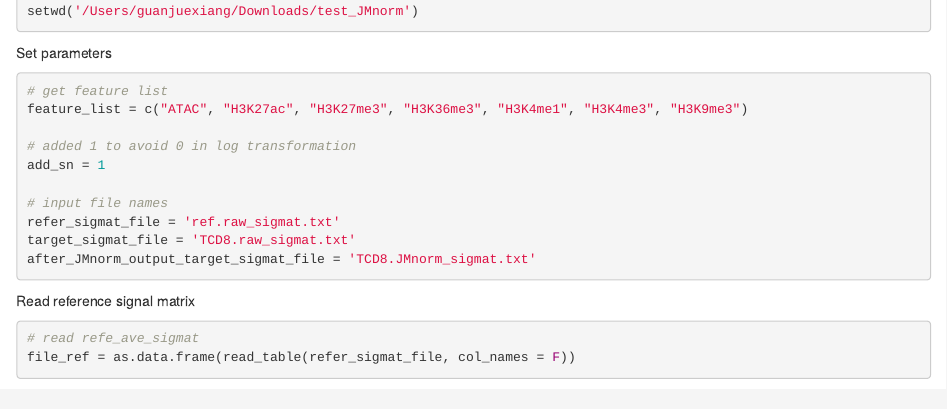
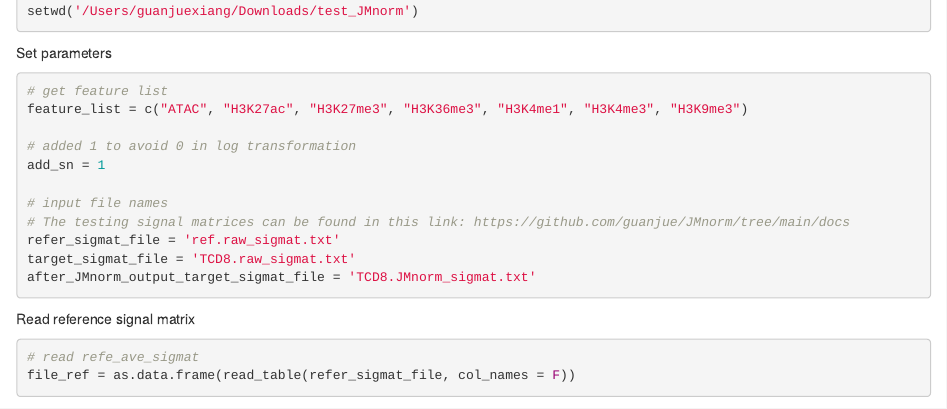
Before and after one commit to guanjue/JMnorm_0, an R Markdown document (docs/index.Rmd): the page in a window 1100 px wide, from 800 px down. Rendered offline with R 4.5, knitr and Pandoc, with nearby package versions; some code elsewhere in the file could not run offline.

Commit message:
modify readme

```diff
--- a/docs/index.Rmd
+++ b/docs/index.Rmd
@@ -50,6 +50,7 @@ feature_list = c("ATAC", "H3K27ac", "H3K27me3", "H3K36me3", "H3K4me1", "H3K4me3"
 add_sn = 1
 
 # input file names
+# The testing signal matrices can be found in this link: https://github.com/guanjue/JMnorm/tree/main/docs
 refer_sigmat_file = 'ref.raw_sigmat.txt'
 target_sigmat_file = 'TCD8.raw_sigmat.txt'
 after_JMnorm_output_target_sigmat_file = 'TCD8.JMnorm_sigmat.txt'
```
Also changed, not shown: README.md, 1 other file.
